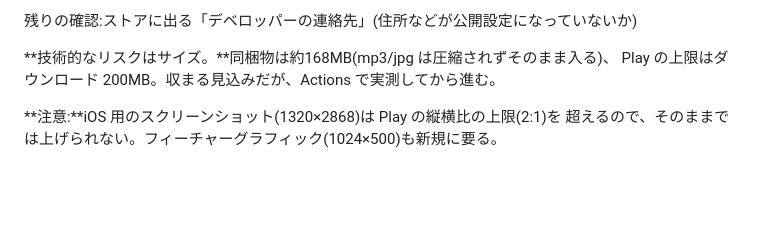
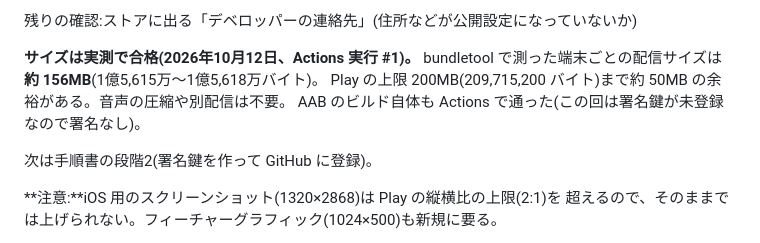
Before and after one commit to KazuhiroHashi/toeic_test, a Markdown page: STATUS.md, the part around the change. Drawn GitHub-style; blank space fills up the shorter version.

Commit message:
STATUS: Android の配信サイズを実測(約156MB、上限200MB内)
Co-Authored-By: Claude Opus 5.5 <noreply@anthropic.com>
Claude-Session: https://claude.ai/code/session_017iSFRGZ5FjCa2wm8BSCC5G

```diff
--- a/STATUS.md
+++ b/STATUS.md
@@ -218,8 +218,12 @@ Certificates で Apple Distribution を**全部** Revoke してから再実行
 
 残りの確認:ストアに出る「デベロッパーの連絡先」(住所などが公開設定になっていないか)
 
-**技術的なリスクはサイズ。**同梱物は約168MB(mp3/jpg は圧縮されずそのまま入る)、
-Play の上限はダウンロード 200MB。収まる見込みだが、Actions で実測してから進む。
+**サイズは実測で合格(2026年10月12日、Actions 実行 #1)。**
+bundletool で測った端末ごとの配信サイズは**約 156MB**(1億5,615万〜1億5,618万バイト)。
+Play の上限 200MB(209,715,200 バイト)まで約 50MB の余裕がある。音声の圧縮や別配信は不要。
+AAB のビルド自体も Actions で通った(この回は署名鍵が未登録なので署名なし)。
+
+次は手順書の段階2(署名鍵を作って GitHub に登録)。
 
 **注意:**iOS 用のスクリーンショット(1320×2868)は Play の縦横比の上限(2:1)を
 超えるので、そのままでは上げられない。フィーチャーグラフィック(1024×500)も新規に要る。
```
